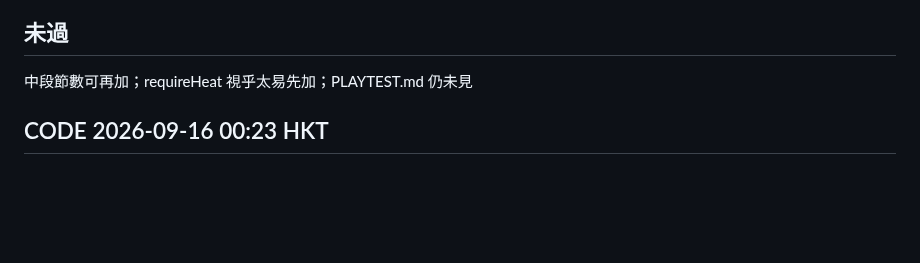
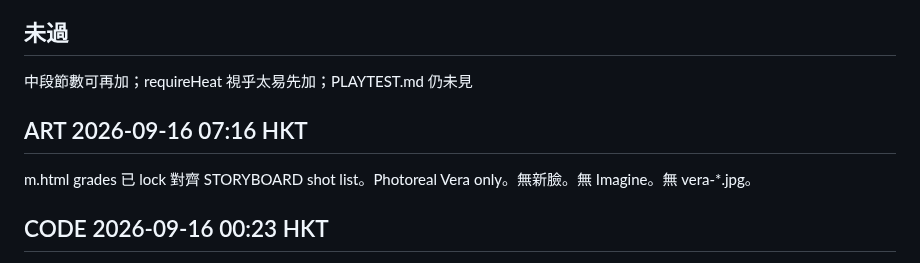
Before and after one commit to manmanchun1987/After-hours, a Markdown page: STATUS.md, the part around one of its changes. Rendered like a GitHub page; blank space fills up the shorter version.

Commit message:
ART 2026-09-16 07:16: grades already locked to STORYBOARD; no vera-*.jpg

```diff
--- a/STATUS.md
+++ b/STATUS.md
@@ -14,6 +14,9 @@
 
 ## 未過
 中段節數可再加；requireHeat 視乎太易先加；PLAYTEST.md 仍未見
+
+## ART 2026-09-16 07:16 HKT
+m.html grades 已 lock 對齊 STORYBOARD shot list。Photoreal Vera only。無新臉。無 Imagine。無 vera-*.jpg。
 
 ## CODE 2026-09-16 00:23 HKT
 CLIP 9:16 photoreal 原路未動。CG 只 btn-cg / body.mode-cg。video fail → hide 留 portrait。cache live38。無 Imagine、無 anime swap、無 CSS zoom 當主生命。
```
Also changed, not shown: other parts of STATUS.md (+1 -1 lines).
